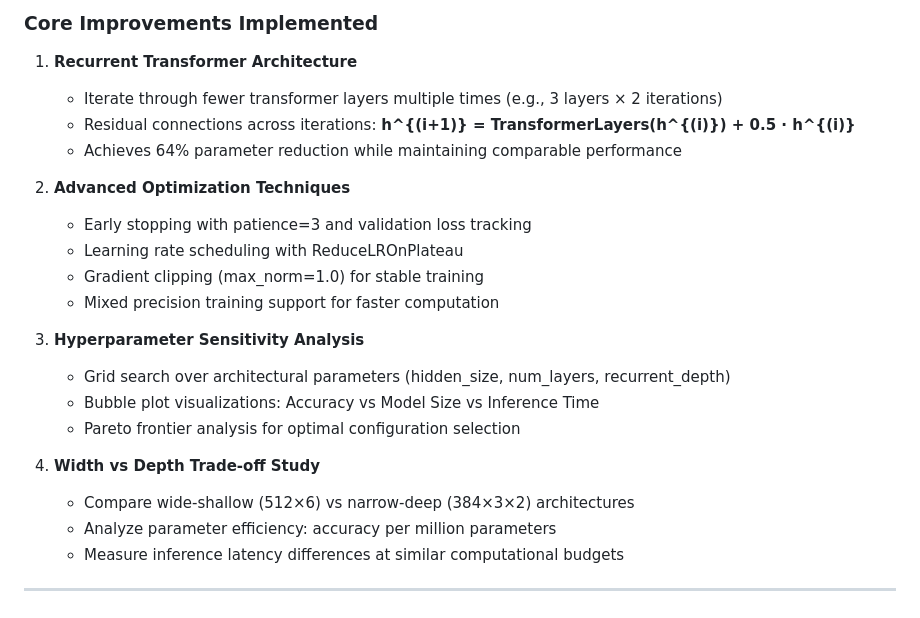
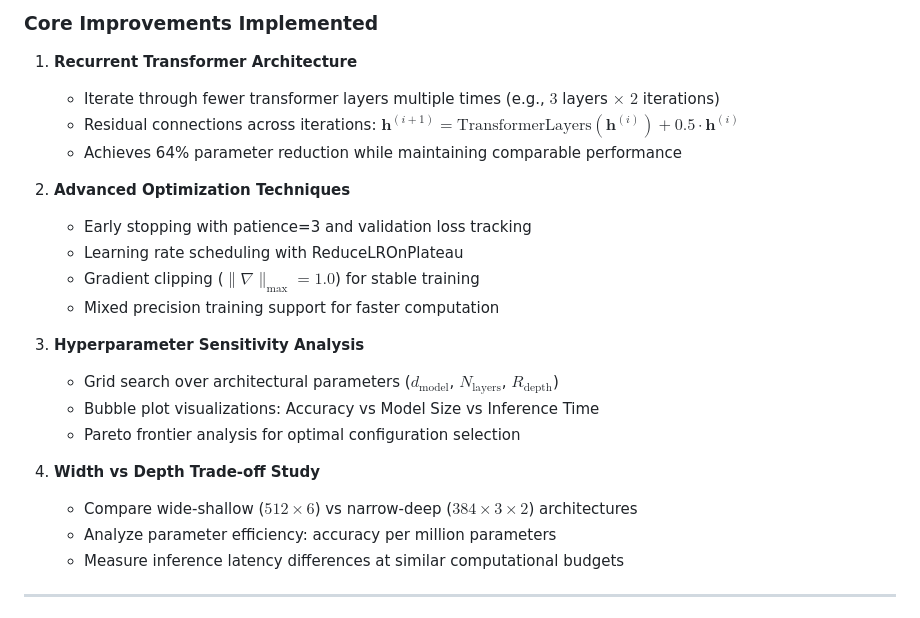
Before and after one commit to chaowei312/5800_FinalProject, a Markdown page: proposal-template.md, the part around one of its changes. GitHub-like rendering.

Commit message:
initial proposal

```diff
--- a/proposal-template.md
+++ b/proposal-template.md
@@ -198,23 +198,23 @@ where:
 ### Core Improvements Implemented
 
 1. **Recurrent Transformer Architecture**
-   - Iterate through fewer transformer layers multiple times (e.g., 3 layers × 2 iterations)
-   - Residual connections across iterations: **h^{(i+1)} = TransformerLayers(h^{(i)}) + 0.5 · h^{(i)}**
+   - Iterate through fewer transformer layers multiple times (e.g., $3$ layers $\times$ $2$ iterations)
+   - Residual connections across iterations: $\mathbf{h}^{(i+1)} = \text{TransformerLayers}(\mathbf{h}^{(i)}) + 0.5 \cdot \mathbf{h}^{(i)}$
    - Achieves 64% parameter reduction while maintaining comparable performance
 
 2. **Advanced Optimization Techniques**
    - Early stopping with patience=3 and validation loss tracking
    - Learning rate scheduling with ReduceLROnPlateau
-   - Gradient clipping (max_norm=1.0) for stable training
+   - Gradient clipping ($\|\nabla\|_{\text{max}} = 1.0$) for stable training
    - Mixed precision training support for faster computation
 
 3. **Hyperparameter Sensitivity Analysis**
-   - Grid search over architectural parameters (hidden_size, num_layers, recurrent_depth)
+   - Grid search over architectural parameters ($d_{\text{model}}$, $N_{\text{layers}}$, $R_{\text{depth}}$)
    - Bubble plot visualizations: Accuracy vs Model Size vs Inference Time
    - Pareto frontier analysis for optimal configuration selection
 
 4. **Width vs Depth Trade-off Study**
-   - Compare wide-shallow (512×6) vs narrow-deep (384×3×2) architectures
+   - Compare wide-shallow ($512 \times 6$) vs narrow-deep ($384 \times 3 \times 2$) architectures
    - Analyze parameter efficiency: accuracy per million parameters
    - Measure inference latency differences at similar computational budgets
 
```
Also changed, not shown: other parts of proposal-template.md (+2 -0 lines).
